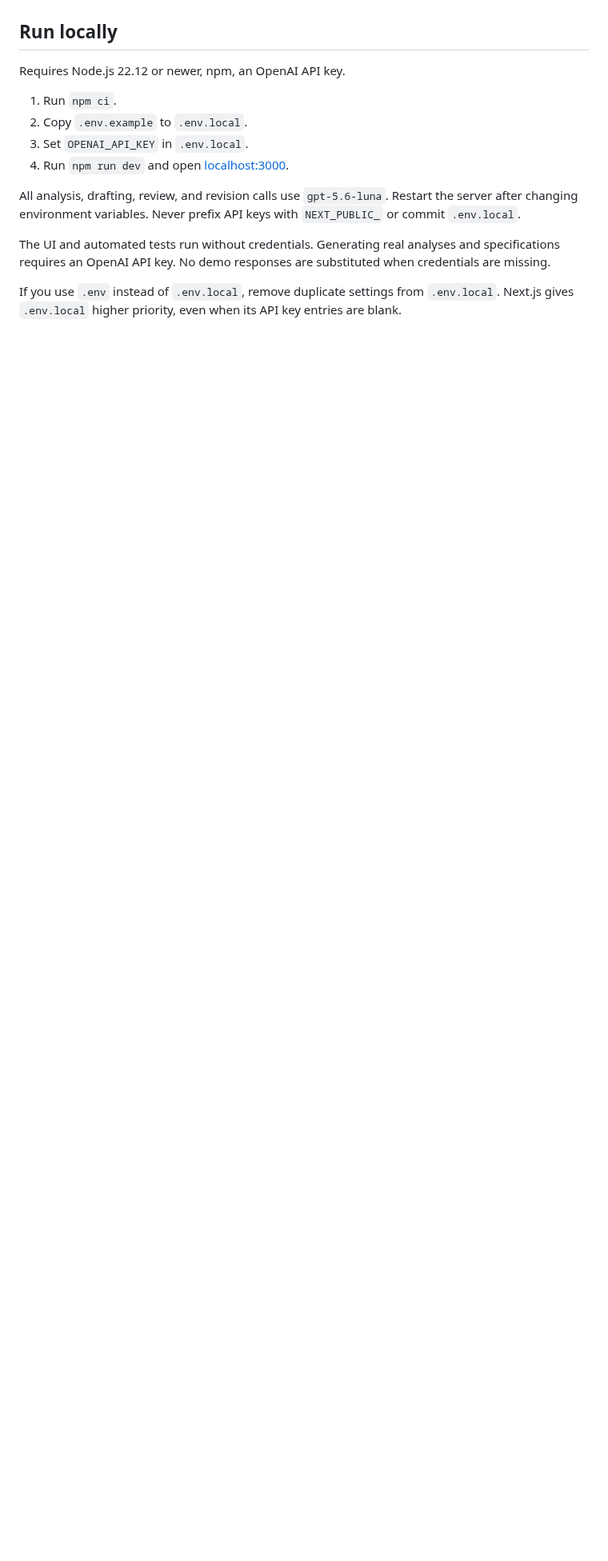
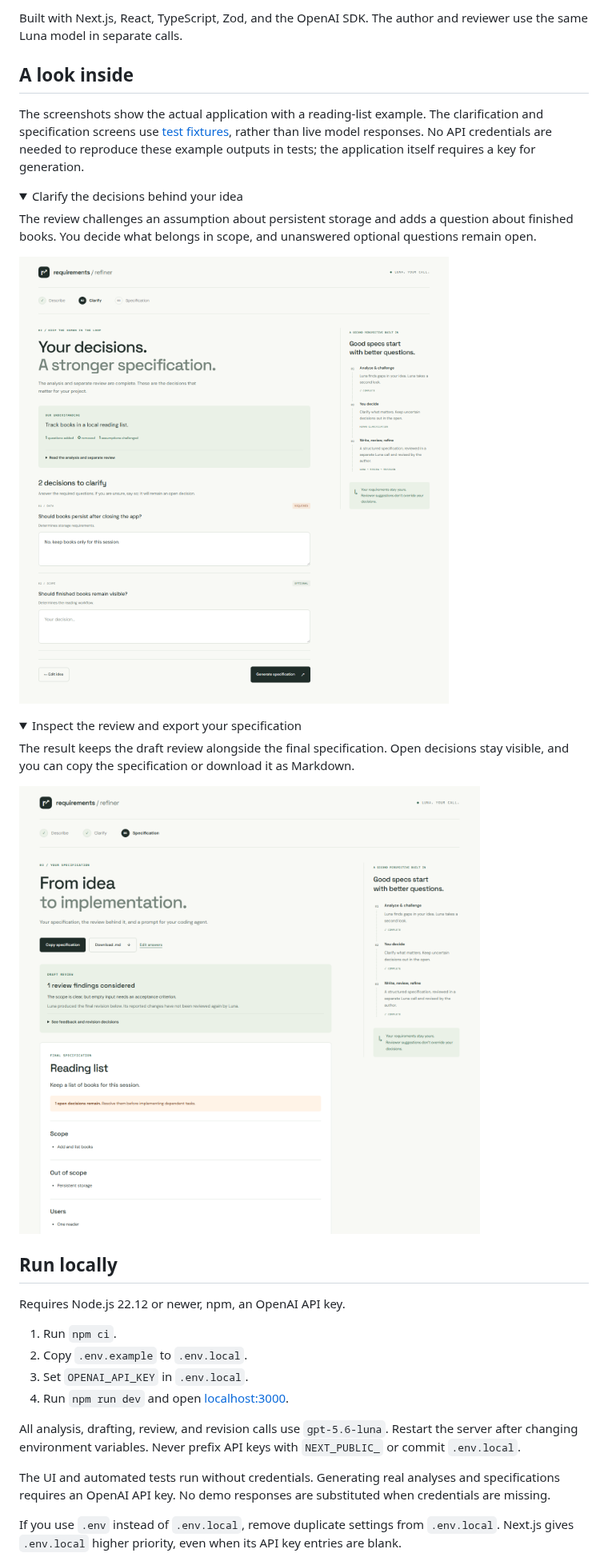
Before and after one commit to Timerk/AI-Requirements-Refiner, a Markdown page: README.md, the part around one of its changes. Shown at 80% size. GitHub-like rendering; pictures changed too: docs/screenshots/clarification.png (added), docs/screenshots/specification.png (added); folded sections open; blank space fills up the shorter version.

Commit message:
docs: improve README presentation with app screenshots

```diff
--- a/README.md
+++ b/README.md
@@ -4,3 +22,26 @@ A small Next.js application that turns a project idea into a structured specific
+Built with Next.js, React, TypeScript, Zod, and the OpenAI SDK. The author and reviewer use the same Luna model in separate calls.
+
+## A look inside
+
+The screenshots show the actual application with a reading-list example. The clarification and specification screens use [test fixtures](tests/fixtures.ts), rather than live model responses. No API credentials are needed to reproduce these example outputs in tests; the application itself requires a key for generation.
+
+<details>
+<summary>Clarify the decisions behind your idea</summary>
+
+The review challenges an assumption about persistent storage and adds a question about finished books. You decide what belongs in scope, and unanswered optional questions remain open.
+
+![Clarification screen showing the analysis summary, a required storage question, and an optional question about finished books](docs/screenshots/clarification.png)
+
+</details>
+
+<details>
+<summary>Inspect the review and export your specification</summary>
+
+The result keeps the draft review alongside the final specification. Open decisions stay visible, and you can copy the specification or download it as Markdown.
+
+![Specification screen showing draft review feedback, export actions, and the reading-list specification with an open decision](docs/screenshots/specification.png)
+
+</details>
 
 ## Run locally
 
```
Also changed, not shown: other parts of README.md (+37 -14 lines), docs/screenshots/idea.png (added).
